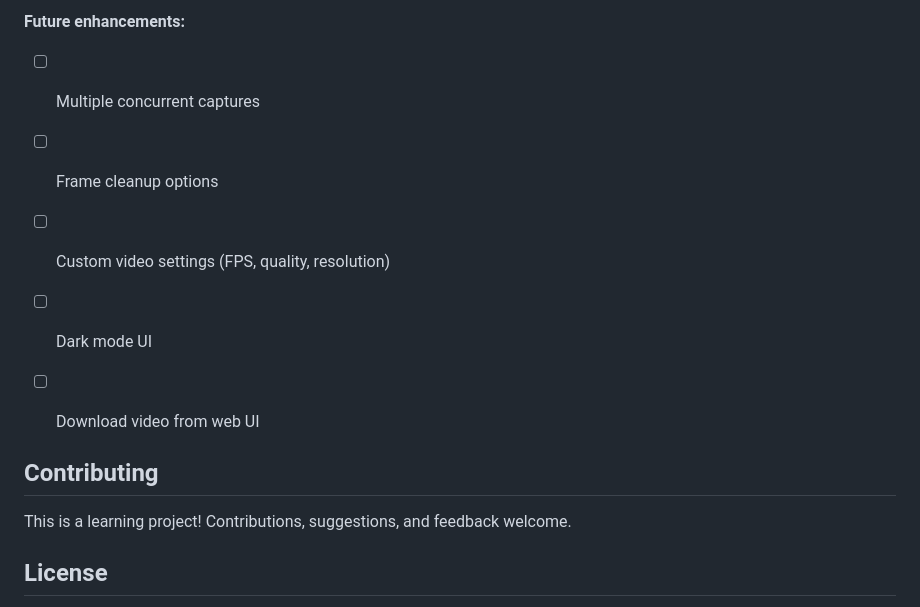
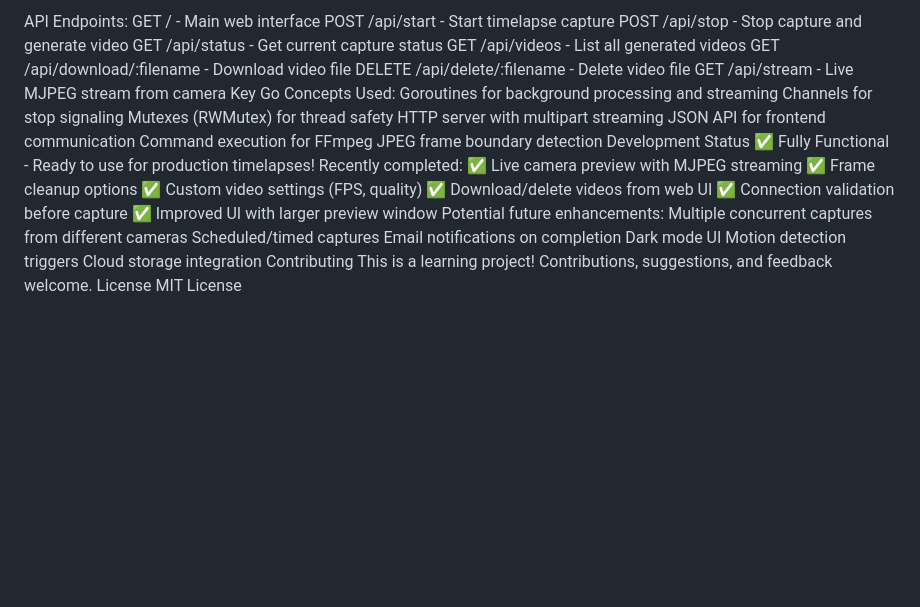
Before and after one commit to jlmyra/Prusa-TimeLapse, a Markdown page: README.md, the part around one of its changes. Drawn GitHub-style; blank space fills up the shorter version.

```diff
--- a/README.md
+++ b/README.md
@@ -237,25 +54,37 @@ output/     - Generated MP4 timelapses (auto-created)
-**Future enhancements:**
-
-- [ ] Multiple concurrent captures
-
-- [ ] Frame cleanup options
-
-- [ ] Custom video settings (FPS, quality, resolution)
-
-- [ ] Dark mode UI
-
-- [ ] Download video from web UI
-
-
-
-## Contributing
-
-
-
+API Endpoints:
+GET / - Main web interface
+POST /api/start - Start timelapse capture
+POST /api/stop - Stop capture and generate video
+GET /api/status - Get current capture status
+GET /api/videos - List all generated videos
+GET /api/download/:filename - Download video file
+DELETE /api/delete/:filename - Delete video file
+GET /api/stream - Live MJPEG stream from camera
+Key Go Concepts Used:
+Goroutines for background processing and streaming
+Channels for stop signaling
+Mutexes (RWMutex) for thread safety
+HTTP server with multipart streaming
+JSON API for frontend communication
+Command execution for FFmpeg
+JPEG frame boundary detection
+Development Status
+✅ Fully Functional - Ready to use for production timelapses!
+Recently completed:
+✅ Live camera preview with MJPEG streaming
+✅ Frame cleanup options
+✅ Custom video settings (FPS, quality)
+✅ Download/delete videos from web UI
+✅ Connection validation before capture
+✅ Improved UI with larger preview window
+Potential future enhancements:
+ Multiple concurrent captures from different cameras
+ Scheduled/timed captures
+ Email notifications on completion
+ Dark mode UI
+ Motion detection triggers
+ Cloud storage integration
+Contributing
 This is a learning project! Contributions, suggestions, and feedback welcome.
-
-## License
-
-
-
+License
 MIT License
```
Also changed, not shown: other parts of README.md (+23 -206 lines).
